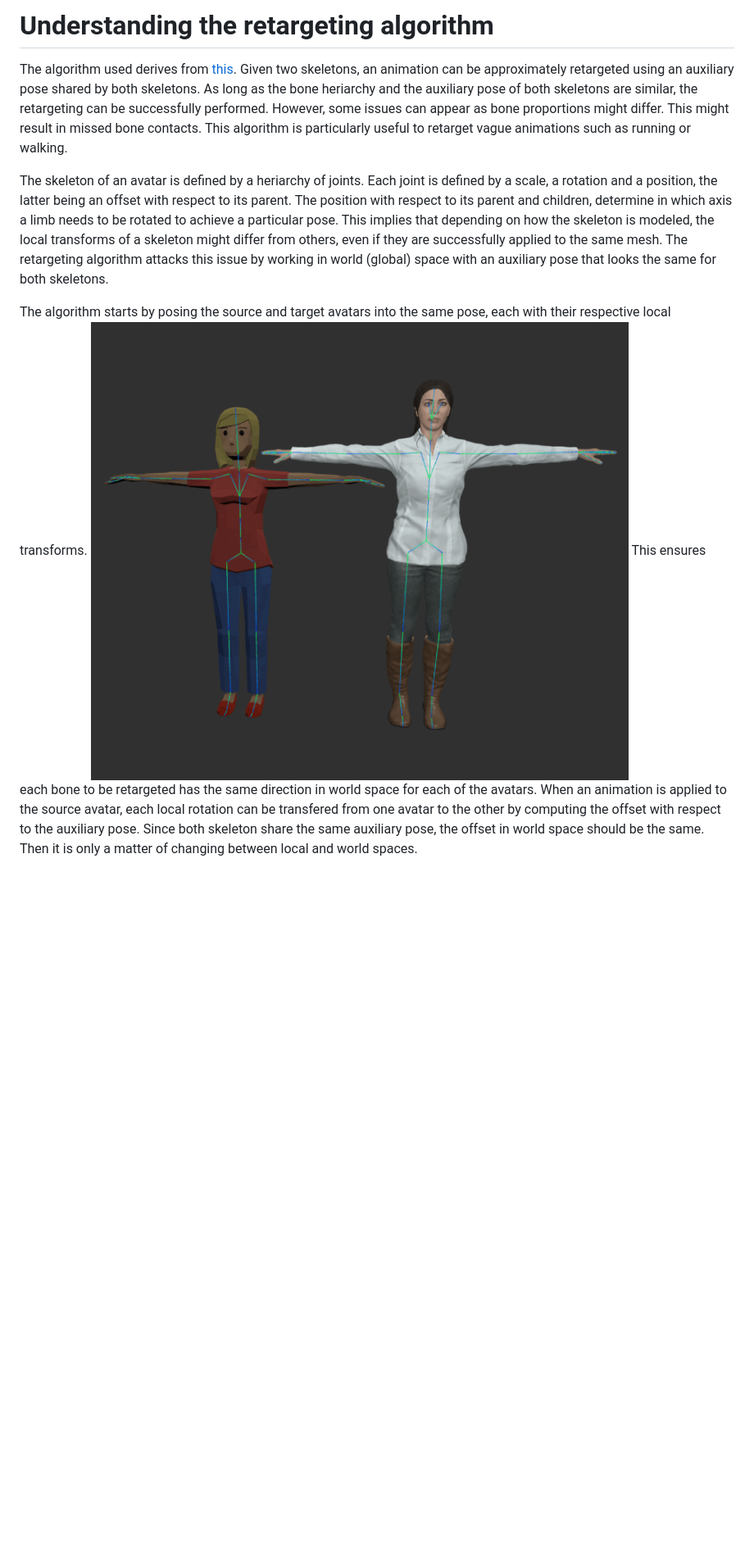
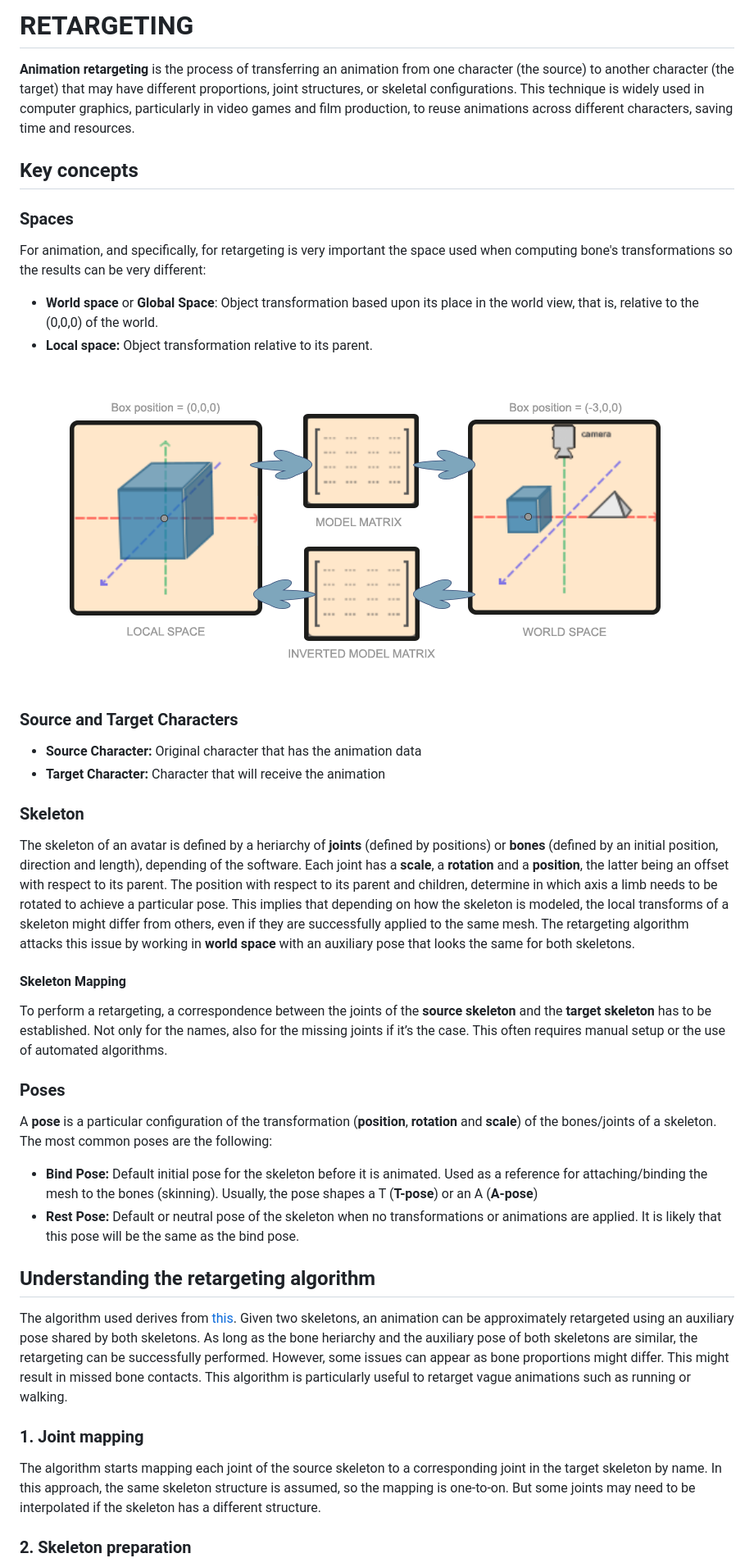
Before and after one commit to upf-gti/retargeting-threejs, a Markdown page: docs/Algorithm.md, the part around the change printed below. Shown: that part at 82% size. GitHub-like rendering; pictures changed too: docs/Spaces.png (added); blank space fills up the shorter version.

Commit message:
merge and algorithm doc updated

```diff
--- a/docs/Algorithm.md
+++ b/docs/Algorithm.md
@@ -1,9 +1,38 @@
 
-# Understanding the retargeting algorithm
+# RETARGETING
+<b>Animation retargeting</b> is the process of transferring an animation from one character (the source) to another character (the target) that may have different proportions, joint structures, or skeletal configurations. This technique is widely used in computer graphics, particularly in video games and film production, to reuse animations across different characters, saving time and resources.
+
+## Key concepts
+
+### Spaces
+For animation, and specifically, for retargeting is very important the space used when computing bone's transformations so the results can be very different:
+
+- <b>World space</b> or <b>Global Space</b>: Object transformation based upon its place in the world view, that is, relative to the (0,0,0) of the world.
+- <b>Local space:</b> Object transformation relative to its parent.
+![World space to local space](Spaces.png)
+
+### Source and Target Characters
+- <b>Source Character:</b> Original character that has the animation data
+- <b>Target Character:</b> Character that will receive the animation
+
+### Skeleton
+The skeleton of an avatar is defined by a heriarchy of <b>joints</b> (defined by positions) or <b>bones</b> (defined by an initial position, direction and length), depending of the software. Each joint has a <b>scale</b>, a <b>rotation</b> and a <b>position</b>, the latter being an offset with respect to its parent. The position with respect to its parent and children, determine in which axis a limb needs to be rotated to achieve a particular pose. This implies that depending on how the skeleton is modeled, the local transforms of a skeleton might differ from others, even if they are successfully applied to the same mesh. The retargeting algorithm attacks this issue by working in <b>world space</b> with an auxiliary pose that looks the same for both skeletons.
+
+#### Skeleton Mapping
+
+To perform a retargeting, a correspondence between the joints of the <b>source skeleton</b> and the <b>target skeleton</b> has to be established. Not only for the names, also for the missing joints if it’s the case. This often requires manual setup or the use of automated algorithms.
+
+### Poses
+A <b>pose</b> is a particular configuration of the transformation (<b>position</b>, <b>rotation</b> and <b>scale</b>) of the bones/joints of a skeleton. The most common poses are the following:
+- <b>Bind Pose:</b> Default initial pose for the skeleton before it is animated. Used as a reference for attaching/binding the mesh to the bones (skinning). Usually, the pose shapes a T (<b>T-pose</b>) or an A (<b>A-pose</b>)
+- <b>Rest Pose:</b> Default or neutral pose of the skeleton when no transformations or animations are applied. It is likely that this pose will be the same as the bind pose.
+
+
+## Understanding the retargeting algorithm
 The algorithm used derives from [this](https://github.com/sketchpunk/FunWithWebGL2/tree/master/lesson_132_animation_retargeting). Given two skeletons, an animation can be approximately retargeted using an auxiliary pose shared by both skeletons. As long as the bone heriarchy and the auxiliary pose of both skeletons are similar, the retargeting can be successfully performed. However, some issues can appear as bone proportions might differ. This might result in missed bone contacts. This algorithm is particularly useful to retarget vague animations such as running or walking.
 
-The skeleton of an avatar is defined by a heriarchy of joints. Each joint is defined by a scale, a rotation and a position, the latter being an offset with respect to its parent. The position with respect to its parent and children, determine in which axis a limb needs to be rotated to achieve a particular pose. This implies that depending on how the skeleton is modeled, the local transforms of a skeleton might differ from others, even if they are successfully applied to the same mesh. The retargeting algorithm attacks this issue by working in world (global) space with an auxiliary pose that looks the same for both skeletons.
+### 1. Joint mapping
+The algorithm starts mapping each joint of the source skeleton to a corresponding joint in the target skeleton by name. In this approach, the same skeleton structure is assumed, so the mapping is one-to-on. But some joints may need to be interpolated if the skeleton has a different structure.
 
-The algorithm starts by posing the source and target avatars into the same pose, each with their respective local transforms. ![Good skeleton bind pose](GoodPose.png)
-This ensures each bone to be retargeted has the same direction in world space for each of the avatars. When an animation is applied to the source avatar, each local rotation can be transfered from one avatar to the other by computing the offset with respect to the auxiliary pose. Since both skeleton share the same auxiliary pose, the offset in world space should be the same. Then it is only a matter of changing between local and world spaces.
+### 2. Skeleton preparation
 
```
Also changed, not shown: other parts of docs/Algorithm.md (+11 -1 lines).
